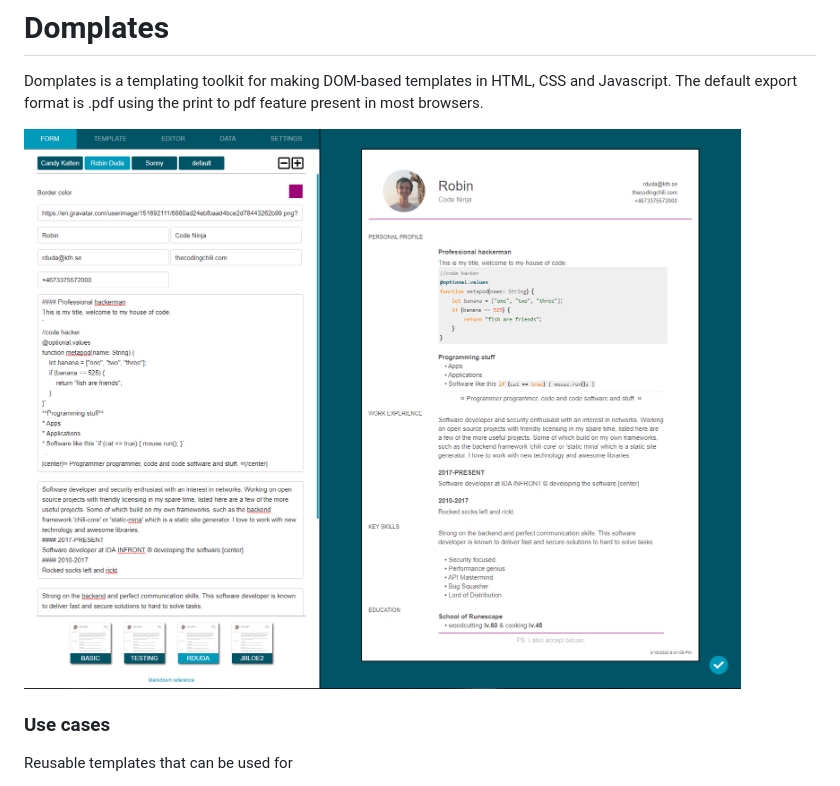
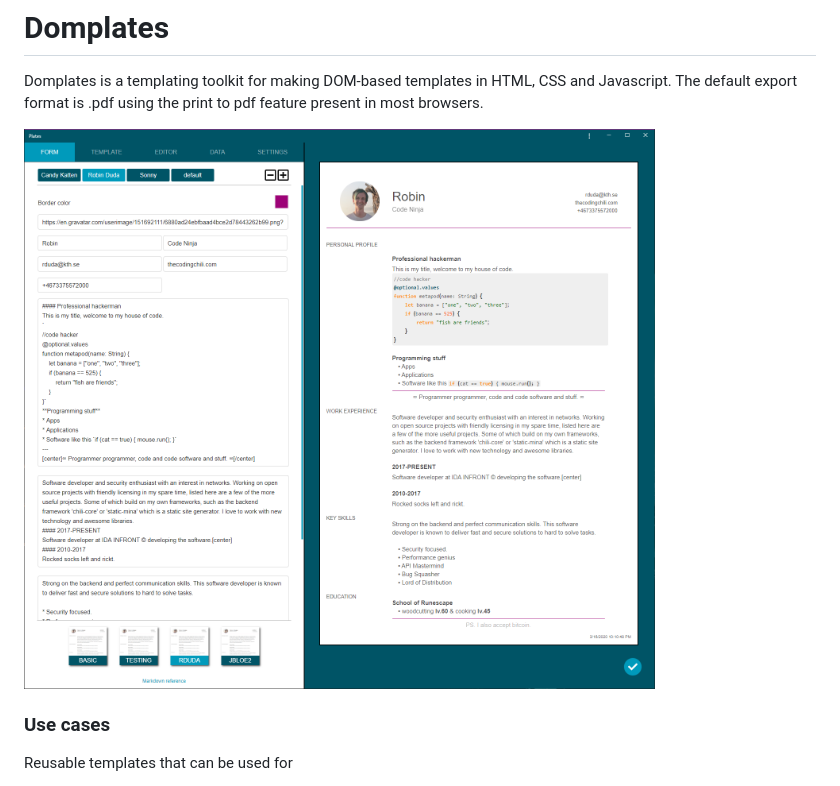
Before and after one commit to codingchili/domplates, a Markdown page: README.md, the part around the change. Rendered like a GitHub page; pictures changed too: screenshot/domplates_v6.png (deleted), screenshot/domplates_v7.png (added).

Commit message:
improved v6 screenshot

```diff
--- a/README.md
+++ b/README.md
@@ -2,7 +2,7 @@
 Domplates is a templating toolkit for making DOM-based templates in HTML, CSS and Javascript.
 The default export format is .pdf using the print to pdf feature present in most browsers.
 
-![v5.png](./screenshot/domplates_v6.png)
+![v5.png](./screenshot/domplates_v7.png)
 
 ### Use cases
 Reusable templates that can be used for
```
